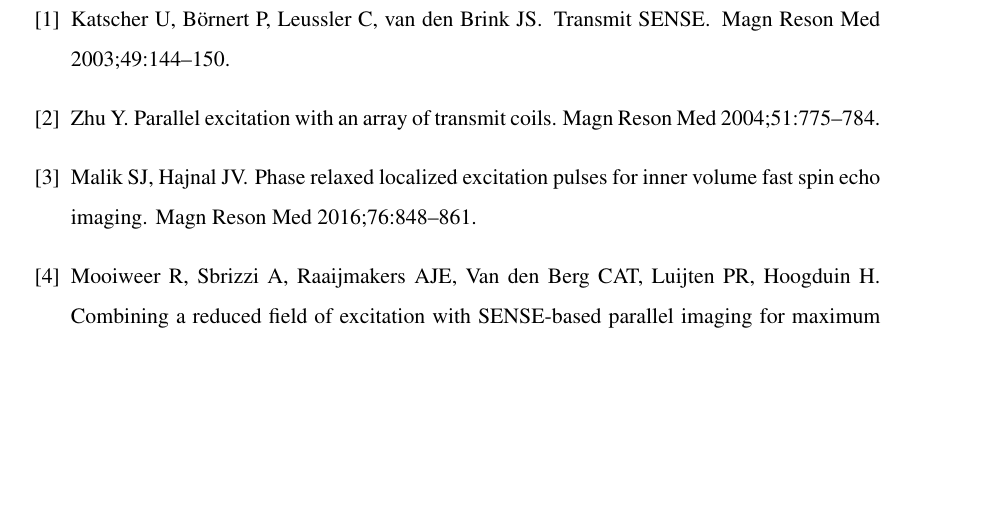
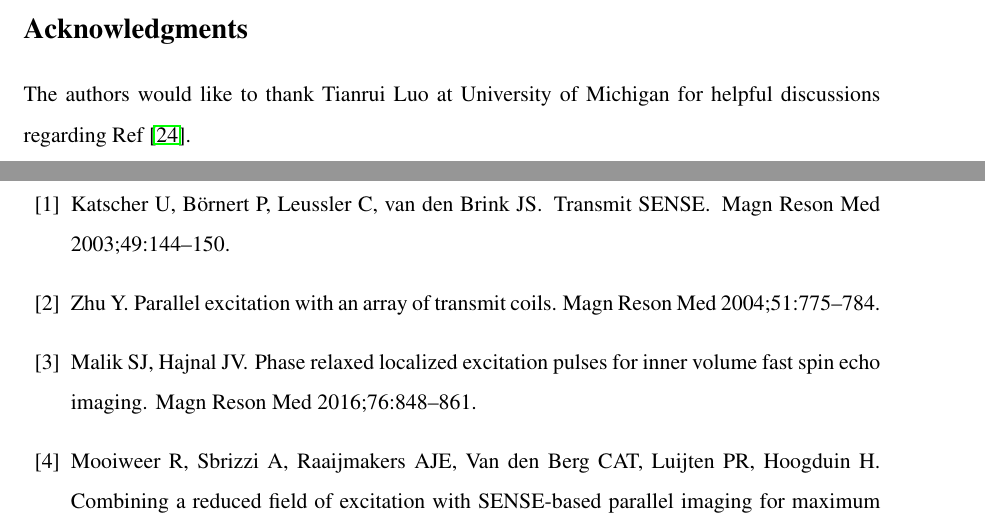
Before and after one commit to wgrissom/kpTx, a LaTeX document (Manuscript_r1/kPtx_paper.tex, which reads Manuscript_r1/Conclusion.tex): part of page 21 of 28 before the commit and two parts of pages 20 and 21 of 28 after it, the two joined at a grey line, cut at the place of the change, the shorter picture padded with empty space. Compiled offline with pdfLaTeX.

Commit message:
add acknowledgments

```diff
--- a/Manuscript_r1/Conclusion.tex
+++ b/Manuscript_r1/Conclusion.tex
@@ -57,3 +57,7 @@ and Bloch simulations to update the target pattern.} \revbox{R2.3}
 \section*{Conclusion}
 The proposed k-space domain algorithm accelerates and finely parallelizes parallel transmission pulse design,
 with a modest tradeoff of excitation error and RMS RF amplitude.
+
+
+\section*{Acknowledgments}
+The authors would like to thank Tianrui Luo at University of Michigan for helpful discussions regarding Ref \cite{luo2019grappa}.
```
